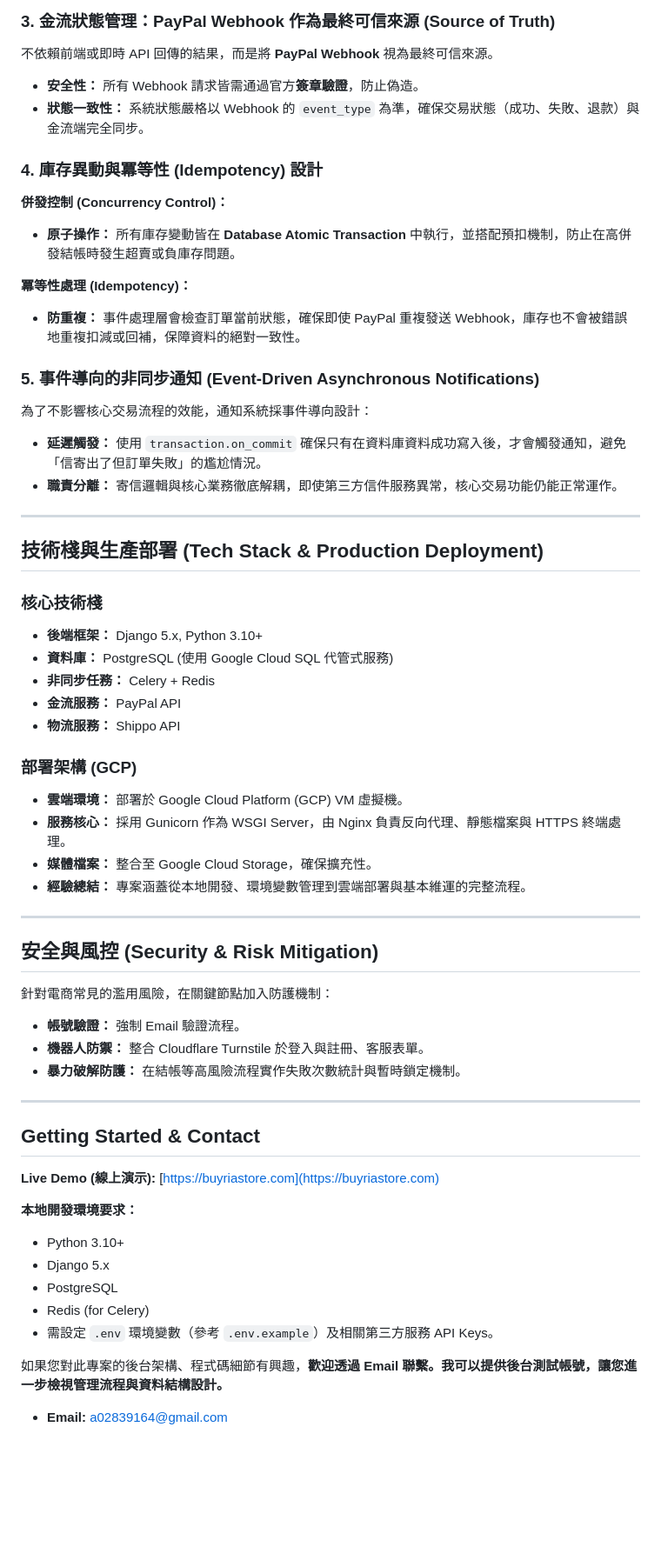
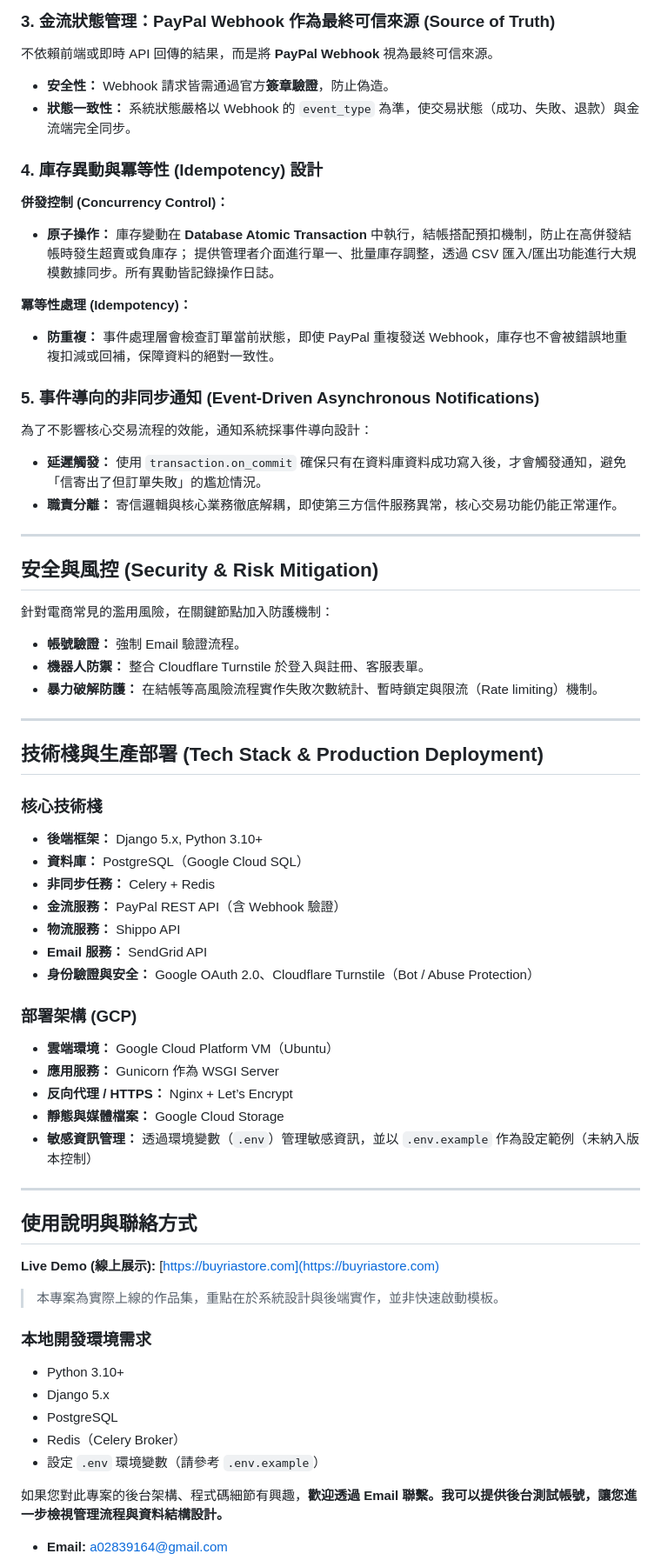
Before and after one commit to a02839164/ecommerce-django, a Markdown page: README.zh-TW.md, the part around the change printed below. Shown: that part at 87% size. Drawn GitHub-style; blank space fills up the shorter version.

```diff
--- a/README.zh-TW.md
+++ b/README.zh-TW.md
@@ -51,16 +46,17 @@
 
 不依賴前端或即時 API 回傳的結果，而是將 **PayPal Webhook** 視為最終可信來源。
 
-* **安全性：** 所有 Webhook 請求皆需通過官方**簽章驗證**，防止偽造。
-* **狀態一致性：** 系統狀態嚴格以 Webhook 的 `event_type` 為準，確保交易狀態（成功、失敗、退款）與金流端完全同步。
+* **安全性：**  Webhook 請求皆需通過官方**簽章驗證**，防止偽造。
+* **狀態一致性：** 系統狀態嚴格以 Webhook 的 `event_type` 為準，使交易狀態（成功、失敗、退款）與金流端完全同步。
 
 ### 4. 庫存異動與冪等性 (Idempotency) 設計
 
 **併發控制 (Concurrency Control)：**
-* **原子操作：** 所有庫存變動皆在 **Database Atomic Transaction** 中執行，並搭配預扣機制，防止在高併發結帳時發生超賣或負庫存問題。
+* **原子操作：** 庫存變動在 **Database Atomic Transaction** 中執行，結帳搭配預扣機制，防止在高併發結帳時發生超賣或負庫存；
+    提供管理者介面進行單一、批量庫存調整，透過 CSV 匯入/匯出功能進行大規模數據同步。所有異動皆記錄操作日誌。
 
 **冪等性處理 (Idempotency)：**
-* **防重複：** 事件處理層會檢查訂單當前狀態，確保即使 PayPal 重複發送 Webhook，庫存也不會被錯誤地重複扣減或回補，保障資料的絕對一致性。
+* **防重複：** 事件處理層會檢查訂單當前狀態，即使 PayPal 重複發送 Webhook，庫存也不會被錯誤地重複扣減或回補，保障資料的絕對一致性。
 
 ### 5. 事件導向的非同步通知 (Event-Driven Asynchronous Notifications)
 
@@ -71,42 +67,47 @@
 
 ---
 
-## 技術棧與生產部署 (Tech Stack & Production Deployment)
-
-### 核心技術棧
-* **後端框架：** Django 5.x, Python 3.10+
-* **資料庫：** PostgreSQL (使用 Google Cloud SQL 代管式服務)
-* **非同步任務：** Celery + Redis
-* **金流服務：** PayPal API
-* **物流服務：** Shippo API
-
-### 部署架構 (GCP)
-* **雲端環境：** 部署於 Google Cloud Platform (GCP) VM 虛擬機。
-* **服務核心：** 採用 Gunicorn 作為 WSGI Server，由 Nginx 負責反向代理、靜態檔案與 HTTPS 終端處理。
-* **媒體檔案：** 整合至 Google Cloud Storage，確保擴充性。
-* **經驗總結：** 專案涵蓋從本地開發、環境變數管理到雲端部署與基本維運的完整流程。
-
----
-
 ## 安全與風控 (Security & Risk Mitigation)
 
 針對電商常見的濫用風險，在關鍵節點加入防護機制：
 * **帳號驗證：** 強制 Email 驗證流程。
 * **機器人防禦：** 整合 Cloudflare Turnstile 於登入與註冊、客服表單。
-* **暴力破解防護：** 在結帳等高風險流程實作失敗次數統計與暫時鎖定機制。
+* **暴力破解防護：** 在結帳等高風險流程實作失敗次數統計、暫時鎖定與限流（Rate limiting）機制。
 
 ---
 
-## Getting Started & Contact
+## 技術棧與生產部署 (Tech Stack & Production Deployment)
 
-**Live Demo (線上演示):** [https://buyriastore.com](https://buyriastore.com)
+### 核心技術棧
+* **後端框架：** Django 5.x, Python 3.10+
+* **資料庫：** PostgreSQL（Google Cloud SQL）
+* **非同步任務：** Celery + Redis
+* **金流服務：** PayPal REST API（含 Webhook 驗證）
+* **物流服務：** Shippo API
+* **Email 服務：** SendGrid API
+* **身份驗證與安全：** Google OAuth 2.0、Cloudflare Turnstile（Bot / Abuse Protection）
 
-**本地開發環境要求：**
+### 部署架構 (GCP)
+* **雲端環境：** Google Cloud Platform VM（Ubuntu）
+* **應用服務：** Gunicorn 作為 WSGI Server
+* **反向代理 / HTTPS：** Nginx + Let’s Encrypt
+* **靜態與媒體檔案：** Google Cloud Storage
+* **敏感資訊管理：** 透過環境變數（`.env`）管理敏感資訊，並以 `.env.example` 作為設定範例（未納入版本控制）
+
+---
+
+## 使用說明與聯絡方式
+
+**Live Demo (線上展示):** [https://buyriastore.com](https://buyriastore.com)
+> 本專案為實際上線的作品集，重點在於系統設計與後端實作，並非快速啟動模板。
+
+### 本地開發環境需求
 - Python 3.10+
 - Django 5.x
 - PostgreSQL
-- Redis (for Celery)
-- 需設定 `.env` 環境變數（參考 `.env.example`）及相關第三方服務 API Keys。
+- Redis（Celery Broker）
+- 設定 `.env` 環境變數（請參考 `.env.example`）
+
 
 如果您對此專案的後台架構、程式碼細節有興趣，**歡迎透過 Email 聯繫。我可以提供後台測試帳號，讓您進一步檢視管理流程與資料結構設計。**
 
```
Also changed, not shown: other parts of README.zh-TW.md (+2 -7 lines), README.en.md (added, +18 -0 lines), README.md (+84 -93 lines).
